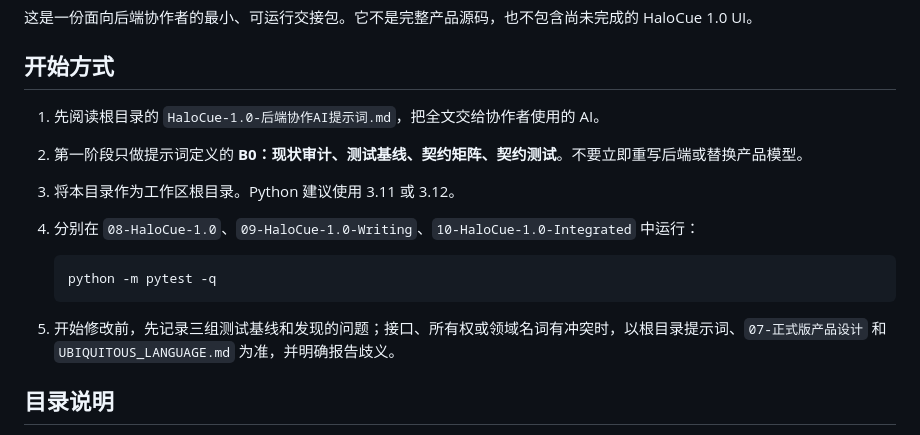
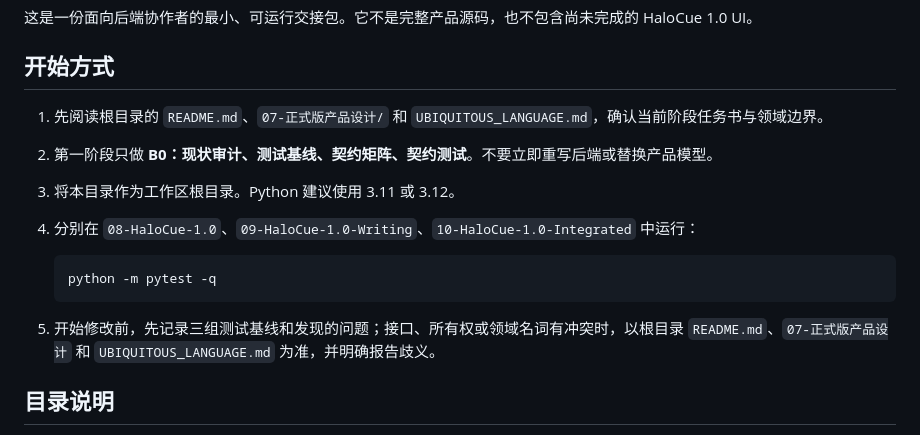
Before and after one commit to Jianmiao/halocue-backend, a Markdown page: README-先看这里.md, the part around the change. GitHub-like rendering.

````diff
--- a/README-先看这里.md
+++ b/README-先看这里.md
@@ -6,8 +6,8 @@
 
 ## 开始方式
 
-1. 先阅读根目录的 `HaloCue-1.0-后端协作AI提示词.md`，把全文交给协作者使用的 AI。
-2. 第一阶段只做提示词定义的 **B0：现状审计、测试基线、契约矩阵、契约测试**。不要立即重写后端或替换产品模型。
+1. 先阅读根目录的 `README.md`、`07-正式版产品设计/` 和 `UBIQUITOUS_LANGUAGE.md`，确认当前阶段任务书与领域边界。
+2. 第一阶段只做 **B0：现状审计、测试基线、契约矩阵、契约测试**。不要立即重写后端或替换产品模型。
 3. 将本目录作为工作区根目录。Python 建议使用 3.11 或 3.12。
 4. 分别在 `08-HaloCue-1.0`、`09-HaloCue-1.0-Writing`、`10-HaloCue-1.0-Integrated` 中运行：
 
@@ -15,7 +15,7 @@
    python -m pytest -q
    ```
 
-5. 开始修改前，先记录三组测试基线和发现的问题；接口、所有权或领域名词有冲突时，以根目录提示词、`07-正式版产品设计` 和 `UBIQUITOUS_LANGUAGE.md` 为准，并明确报告歧义。
+5. 开始修改前，先记录三组测试基线和发现的问题；接口、所有权或领域名词有冲突时，以根目录 `README.md`、`07-正式版产品设计` 和 `UBIQUITOUS_LANGUAGE.md` 为准，并明确报告歧义。
 
 ## 目录说明
 
````
Also changed, not shown: HaloCue-1.0-后端协作AI提示词.md (deleted, +0 -213 lines).
